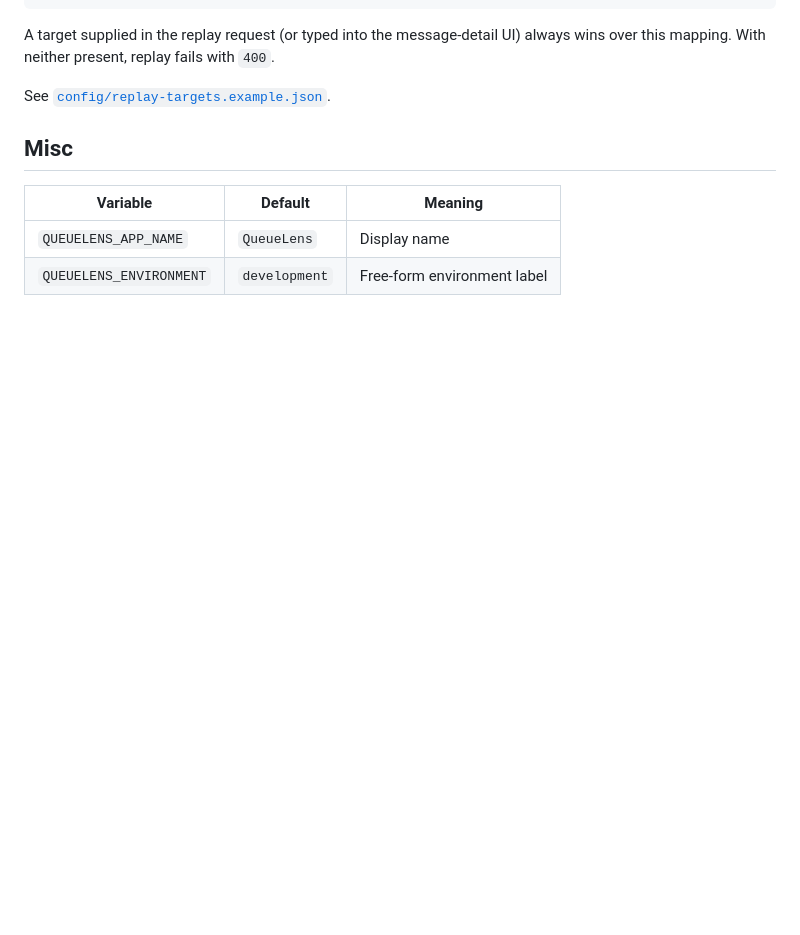
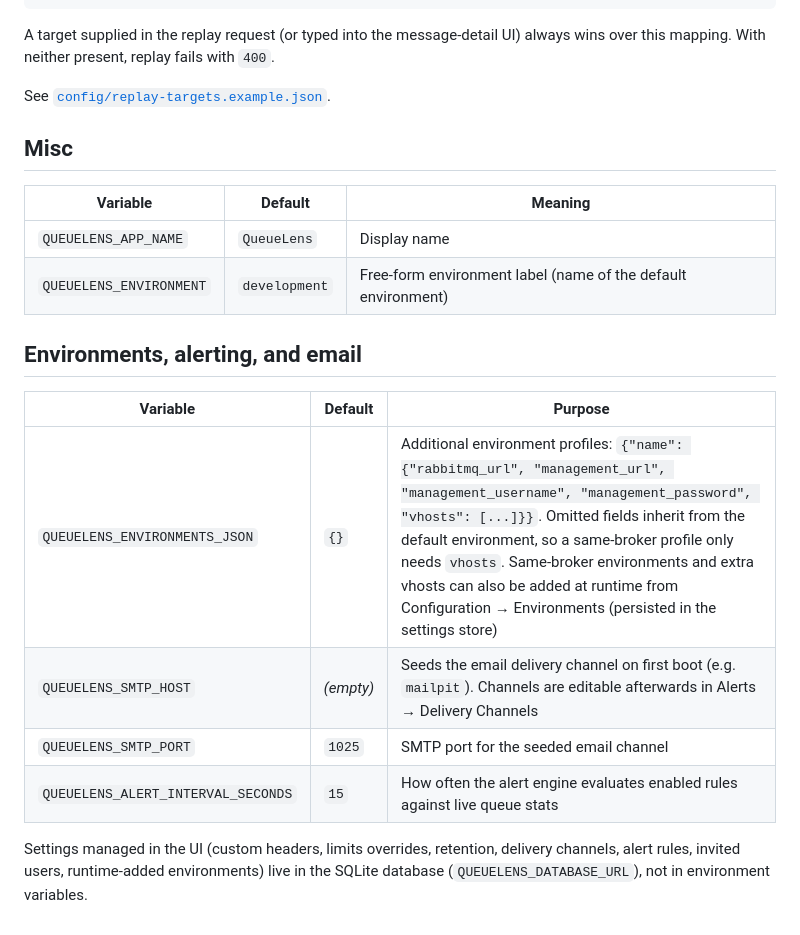
Before and after one commit to talaatmagdyx/queuelens, a Markdown page: docs/CONFIGURATION.md, the part around the change. Rendered like a GitHub page; blank space fills up the shorter version.

Commit message:
docs: document ENVIRONMENTS_JSON, SMTP seed, and alert interval env vars

```diff
--- a/docs/CONFIGURATION.md
+++ b/docs/CONFIGURATION.md
@@ -85,4 +85,17 @@ See [`config/replay-targets.example.json`](../config/replay-targets.example.json
 | Variable | Default | Meaning |
 |---|---|---|
 | `QUEUELENS_APP_NAME` | `QueueLens` | Display name |
-| `QUEUELENS_ENVIRONMENT` | `development` | Free-form environment label |
+| `QUEUELENS_ENVIRONMENT` | `development` | Free-form environment label (name of the default environment) |
+
+## Environments, alerting, and email
+
+| Variable | Default | Purpose |
+| --- | --- | --- |
+| `QUEUELENS_ENVIRONMENTS_JSON` | `{}` | Additional environment profiles: `{"name": {"rabbitmq_url", "management_url", "management_username", "management_password", "vhosts": [...]}}`. Omitted fields inherit from the default environment, so a same-broker profile only needs `vhosts`. Same-broker environments and extra vhosts can also be added at runtime from Configuration → Environments (persisted in the settings store) |
+| `QUEUELENS_SMTP_HOST` | *(empty)* | Seeds the email delivery channel on first boot (e.g. `mailpit`). Channels are editable afterwards in Alerts → Delivery Channels |
+| `QUEUELENS_SMTP_PORT` | `1025` | SMTP port for the seeded email channel |
+| `QUEUELENS_ALERT_INTERVAL_SECONDS` | `15` | How often the alert engine evaluates enabled rules against live queue stats |
+
+Settings managed in the UI (custom headers, limits overrides, retention, delivery channels,
+alert rules, invited users, runtime-added environments) live in the SQLite database
+(`QUEUELENS_DATABASE_URL`), not in environment variables.
```
